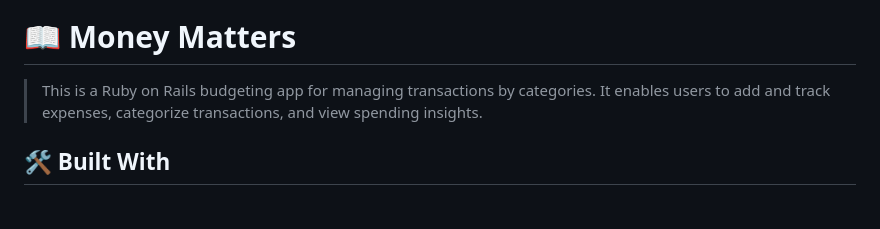
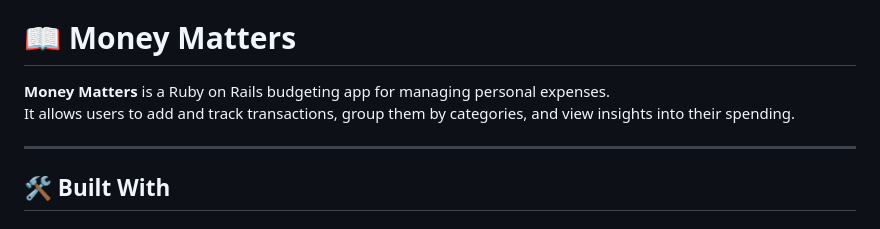
Before and after one commit to DJ-MrJay/Money-Matters, a Markdown page: README.md, the part around the change printed below. GitHub-like rendering.

```diff
--- a/README.md
+++ b/README.md
@@ -30,7 +30,10 @@
 
 # 📖 Money Matters <a name="about-project"></a>
 
-> This is a Ruby on Rails budgeting app for managing transactions by categories. It enables users to add and track expenses, categorize transactions, and view spending insights.
+**Money Matters** is a Ruby on Rails budgeting app for managing personal expenses.
+It allows users to add and track transactions, group them by categories, and view insights into their spending.
+
+---
 
 ## 🛠 Built With <a name="built-with"></a>
 
```
Also changed, not shown: other parts of README.md (+56 -61 lines).
